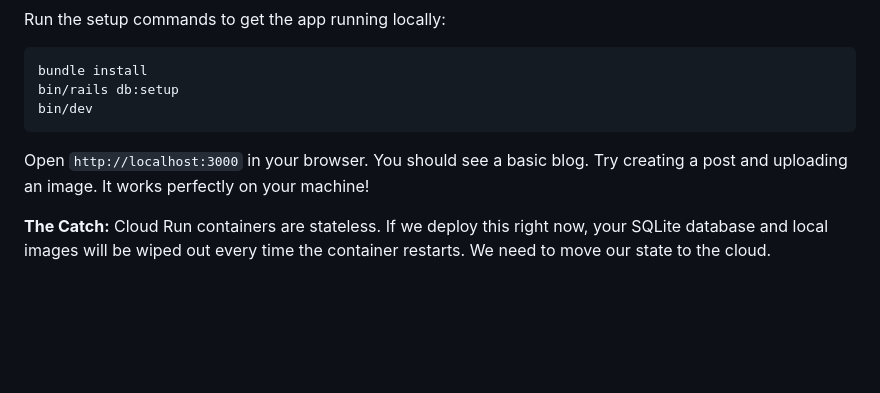
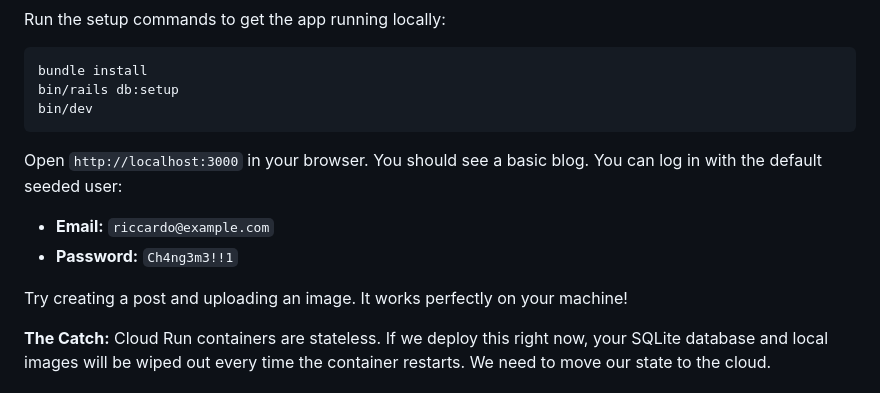
Before and after one commit to palladius/rails8-app-on-gcp, a Markdown page: workshop/CODELAB.md, the part around the change. GitHub-like rendering; blank space fills up the shorter version.

````diff
--- a/workshop/CODELAB.md
+++ b/workshop/CODELAB.md
@@ -51,7 +51,11 @@ bin/rails db:setup
 bin/dev
 ```
 
-Open `http://localhost:3000` in your browser. You should see a basic blog. Try creating a post and uploading an image. It works perfectly on your machine!
+Open `http://localhost:3000` in your browser. You should see a basic blog. You can log in with the default seeded user:
+- **Email:** `riccardo@example.com`
+- **Password:** `Ch4ng3m3!!1`
+
+Try creating a post and uploading an image. It works perfectly on your machine!
 
 **The Catch:** Cloud Run containers are stateless. If we deploy this right now, your SQLite database and local images will be wiped out every time the container restarts. We need to move our state to the cloud.
 
````
Also changed, not shown: CHANGELOG.md (+5 -0 lines), README.md (+10 -0 lines), image-1.png (added), image.png (added), 2 other files.
